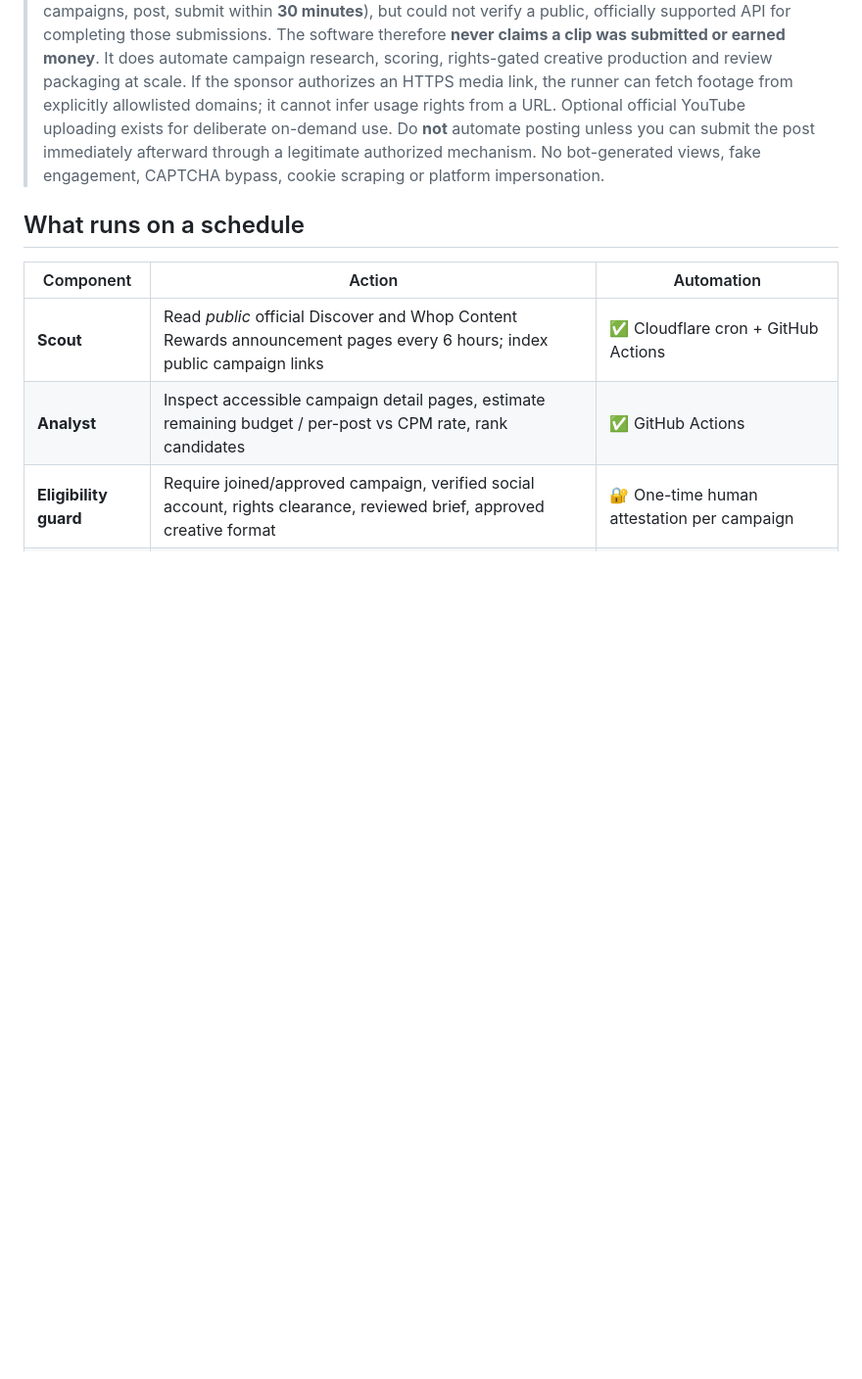
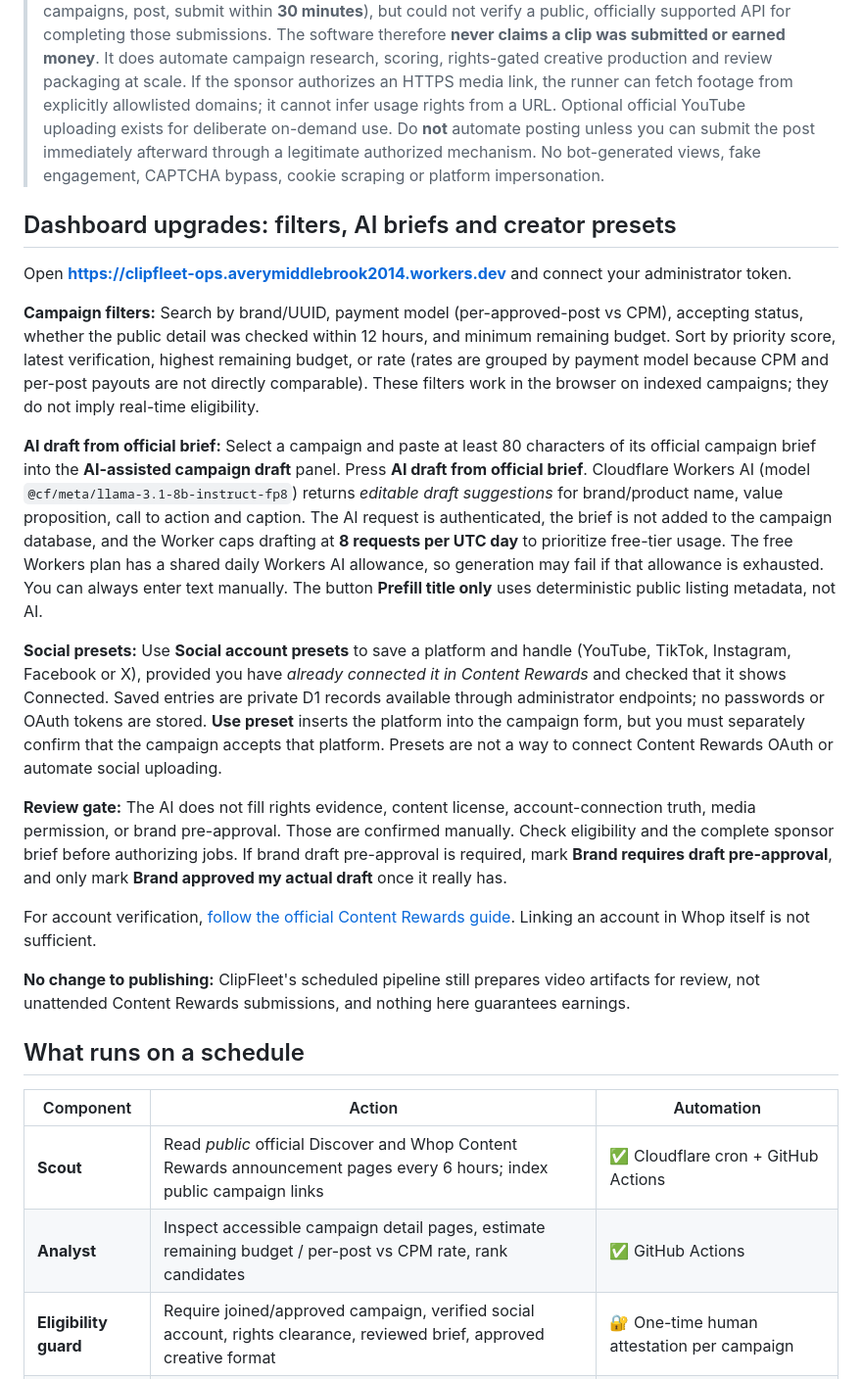
Before and after one commit to amiddlebrook/Clipfleet, a Markdown page: README.md, the part around the change. Shown at 98% size. GitHub-like rendering; blank space fills up the shorter version.

Commit message:
Document campaign filters, grounded AI suggestions and social presets

```diff
--- a/README.md
+++ b/README.md
@@ -11,6 +11,23 @@ Cloudflare Workers + D1 · GitHub Actions · FFmpeg · Python 3.11+ · no paid A
 </div>
 
 > **Important truth:** This project is not capable of unattended **end-to-end paid submissions** to Content Rewards today. I could verify the platform's official workflow (connect/verify social accounts, join campaigns, post, submit within **30 minutes**), but could not verify a public, officially supported API for completing those submissions. The software therefore **never claims a clip was submitted or earned money**. It does automate campaign research, scoring, rights-gated creative production and review packaging at scale. If the sponsor authorizes an HTTPS media link, the runner can fetch footage from explicitly allowlisted domains; it cannot infer usage rights from a URL. Optional official YouTube uploading exists for deliberate on-demand use. Do **not** automate posting unless you can submit the post immediately afterward through a legitimate authorized mechanism. No bot-generated views, fake engagement, CAPTCHA bypass, cookie scraping or platform impersonation.
+
+
+## Dashboard upgrades: filters, AI briefs and creator presets
+
+Open **https://clipfleet-ops.averymiddlebrook2014.workers.dev** and connect your administrator token.
+
+**Campaign filters:** Search by brand/UUID, payment model (per-approved-post vs CPM), accepting status, whether the public detail was checked within 12 hours, and minimum remaining budget. Sort by priority score, latest verification, highest remaining budget, or rate (rates are grouped by payment model because CPM and per-post payouts are not directly comparable). These filters work in the browser on indexed campaigns; they do not imply real-time eligibility.
+
+**AI draft from official brief:** Select a campaign and paste at least 80 characters of its official campaign brief into the **AI-assisted campaign draft** panel. Press **AI draft from official brief**. Cloudflare Workers AI (model `@cf/meta/llama-3.1-8b-instruct-fp8`) returns *editable draft suggestions* for brand/product name, value proposition, call to action and caption. The AI request is authenticated, the brief is not added to the campaign database, and the Worker caps drafting at **8 requests per UTC day** to prioritize free-tier usage. The free Workers plan has a shared daily Workers AI allowance, so generation may fail if that allowance is exhausted. You can always enter text manually. The button **Prefill title only** uses deterministic public listing metadata, not AI.
+
+**Social presets:** Use **Social account presets** to save a platform and handle (YouTube, TikTok, Instagram, Facebook or X), provided you have *already connected it in Content Rewards* and checked that it shows Connected. Saved entries are private D1 records available through administrator endpoints; no passwords or OAuth tokens are stored. **Use preset** inserts the platform into the campaign form, but you must separately confirm that the campaign accepts that platform. Presets are not a way to connect Content Rewards OAuth or automate social uploading.
+
+**Review gate:** The AI does not fill rights evidence, content license, account-connection truth, media permission, or brand pre-approval. Those are confirmed manually. Check eligibility and the complete sponsor brief before authorizing jobs. If brand draft pre-approval is required, mark **Brand requires draft pre-approval**, and only mark **Brand approved my actual draft** once it really has.
+
+For account verification, [follow the official Content Rewards guide](https://help.contentrewards.com/en/articles/16746780-connect-your-social-accounts). Linking an account in Whop itself is not sufficient.
+
+**No change to publishing:** ClipFleet's scheduled pipeline still prepares video artifacts for review, not unattended Content Rewards submissions, and nothing here guarantees earnings.
 
 ## What runs on a schedule
 
```
